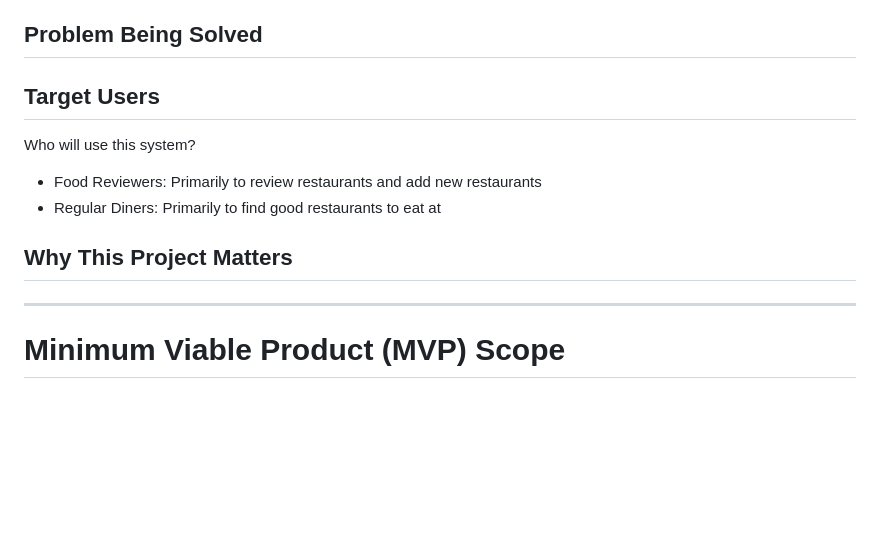
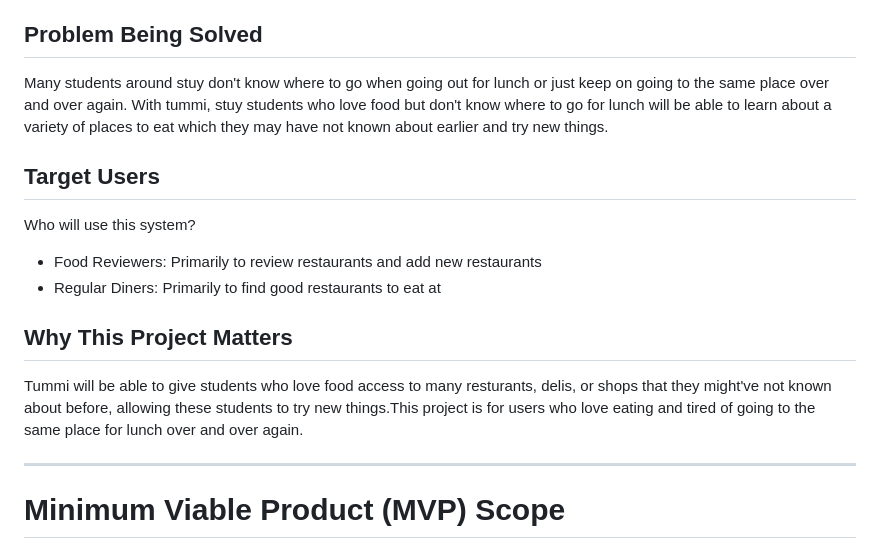
Before and after one commit to Paperdasher/kest_seanyutot_kalimulk_evank43_thomasm292, a Markdown page: design.md, the part around the change. GitHub-like rendering; blank space fills up the shorter version.

Commit message:
Revise design.md for clarity and detail
Updated the design document to clarify the app's purpose and target users.

```diff
--- a/design.md
+++ b/design.md
@@ -15,7 +15,7 @@
 tummi will be a beli-clone that specifically caters towards Stuy students. On the app, users will be able to explore a map of restaurants/food options near Stuy and see other users' reviews of them. Users will also be able to add restaurants to the map or remove them to reflect new restaraurnt openings/closings. By registering an account, users will be able to leave ratings and reviews of restaurants and also create lists of places they want to try. On their profile, users will be able to see all the restaraunts they've reviewed and the places they want to try in both map and list forms.
 
 ## Problem Being Solved
-
+Many students around stuy don't know where to go when going out for lunch or just keep on going to the same place over and over again. With tummi, stuy students who love food but don't know where to go for lunch will be able to learn about a variety of places to eat which they may have not known about earlier and try new things.
 
 
 ## Target Users
@@ -27,7 +27,7 @@ Who will use this system?
 
 
 ## Why This Project Matters
-
+Tummi will be able to give students who love food access to many resturants, delis, or shops that they might've not known about before, allowing these students to try new things.This project is for users who love eating and tired of going to the same place for lunch over and over again.
 
 ---
 
```
